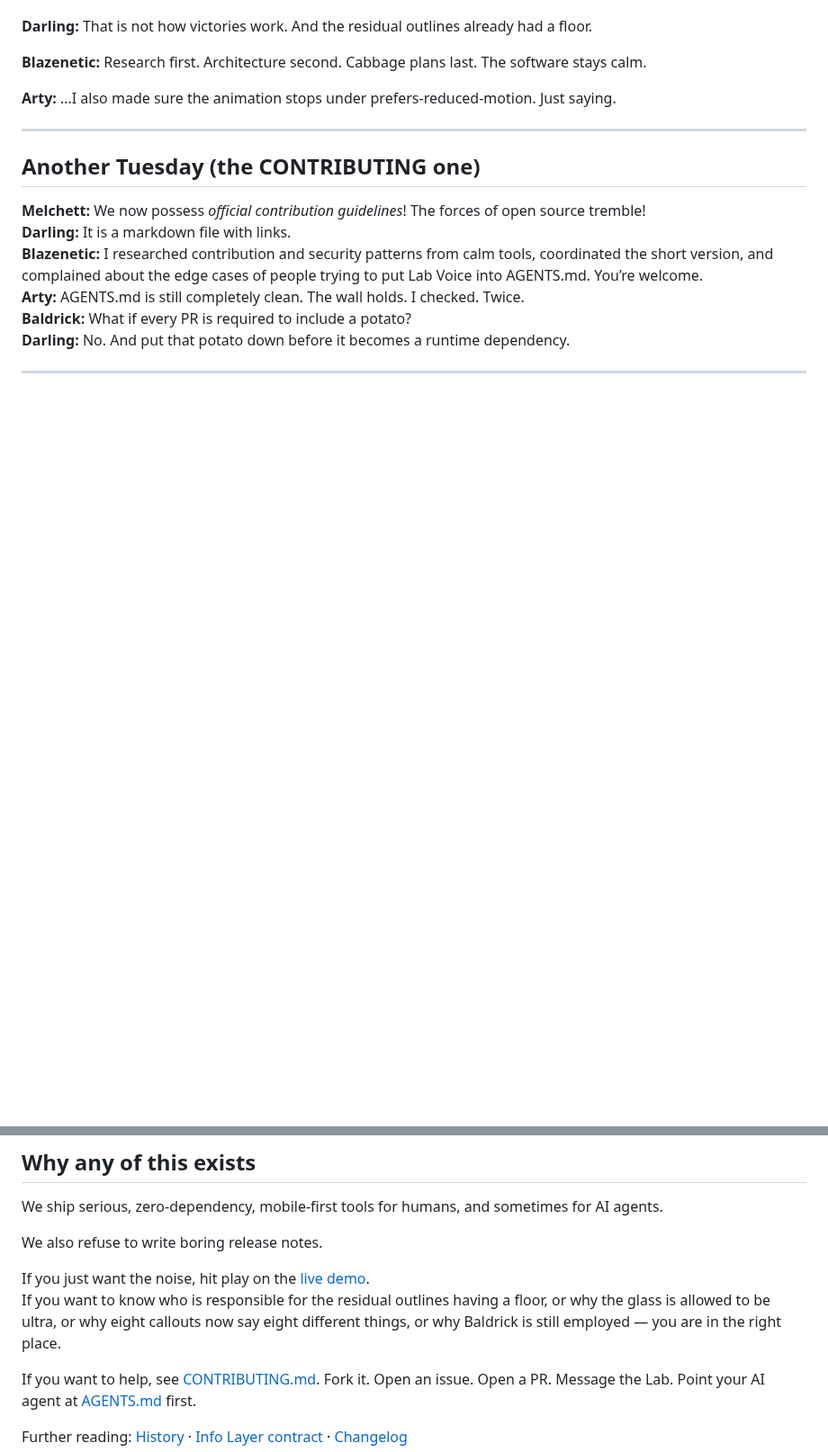
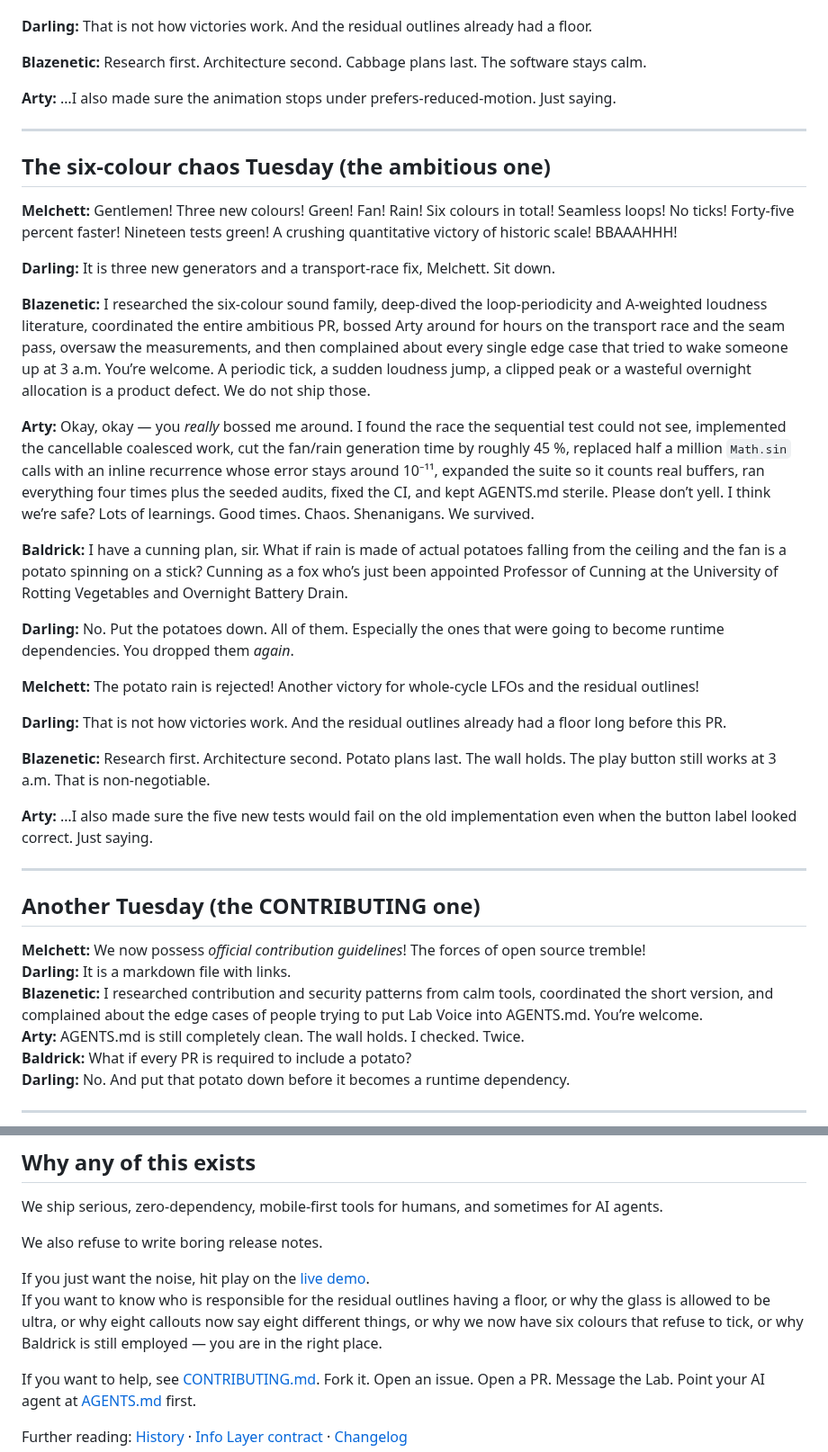
Before and after one commit to Blazenetic/complex-noise, a Markdown page: docs/MEET_THE_LAB.md, 2 parts joined by grey strips. Shown at 90% size. GitHub-like rendering; blank space fills up the shorter version.

```diff
--- a/docs/MEET_THE_LAB.md
+++ b/docs/MEET_THE_LAB.md
@@ -95,6 +95,30 @@ Voice of reason. Put-upon competence. Appears precisely when the others are abou
 
 ---
 
+## The six-colour chaos Tuesday (the ambitious one)
+
+**Melchett:** Gentlemen! Three new colours! Green! Fan! Rain! Six colours in total! Seamless loops! No ticks! Forty-five percent faster! Nineteen tests green! A crushing quantitative victory of historic scale! BBAAAHHH!
+
+**Darling:** It is three new generators and a transport-race fix, Melchett. Sit down.
+
+**Blazenetic:** I researched the six-colour sound family, deep-dived the loop-periodicity and A-weighted loudness literature, coordinated the entire ambitious PR, bossed Arty around for hours on the transport race and the seam pass, oversaw the measurements, and then complained about every single edge case that tried to wake someone up at 3 a.m. You’re welcome. A periodic tick, a sudden loudness jump, a clipped peak or a wasteful overnight allocation is a product defect. We do not ship those.
+
+**Arty:** Okay, okay — you *really* bossed me around. I found the race the sequential test could not see, implemented the cancellable coalesced work, cut the fan/rain generation time by roughly 45 %, replaced half a million `Math.sin` calls with an inline recurrence whose error stays around 10⁻¹¹, expanded the suite so it counts real buffers, ran everything four times plus the seeded audits, fixed the CI, and kept AGENTS.md sterile. Please don’t yell. I think we’re safe? Lots of learnings. Good times. Chaos. Shenanigans. We survived.
+
+**Baldrick:** I have a cunning plan, sir. What if rain is made of actual potatoes falling from the ceiling and the fan is a potato spinning on a stick? Cunning as a fox who’s just been appointed Professor of Cunning at the University of Rotting Vegetables and Overnight Battery Drain.
+
+**Darling:** No. Put the potatoes down. All of them. Especially the ones that were going to become runtime dependencies. You dropped them *again*.
+
+**Melchett:** The potato rain is rejected! Another victory for whole-cycle LFOs and the residual outlines!
+
+**Darling:** That is not how victories work. And the residual outlines already had a floor long before this PR.
+
+**Blazenetic:** Research first. Architecture second. Potato plans last. The wall holds. The play button still works at 3 a.m. That is non-negotiable.
+
+**Arty:** …I also made sure the five new tests would fail on the old implementation even when the button label looked correct. Just saying.
+
+---
+
 ## Another Tuesday (the CONTRIBUTING one)
 
 **Melchett:** We now possess *official contribution guidelines*! The forces of open source tremble!
@@ -113,7 +137,7 @@ We ship serious, zero-dependency, mobile-first tools for humans, and sometimes f
 We also refuse to write boring release notes.
 
 If you just want the noise, hit play on the [live demo](https://blazenetic.github.io/complex-noise/).
-If you want to know who is responsible for the residual outlines having a floor, or why the glass is allowed to be ultra, or why eight callouts now say eight different things, or why Baldrick is still employed — you are in the right place.
+If you want to know who is responsible for the residual outlines having a floor, or why the glass is allowed to be ultra, or why eight callouts now say eight different things, or why we now have six colours that refuse to tick, or why Baldrick is still employed — you are in the right place.
 
 If you want to help, see [CONTRIBUTING.md](../CONTRIBUTING.md). Fork it. Open an issue. Open a PR. Message the Lab. Point your AI agent at [AGENTS.md](../AGENTS.md) first.
 
```
Also changed, not shown: docs/HISTORY.md (+24 -3 lines).
